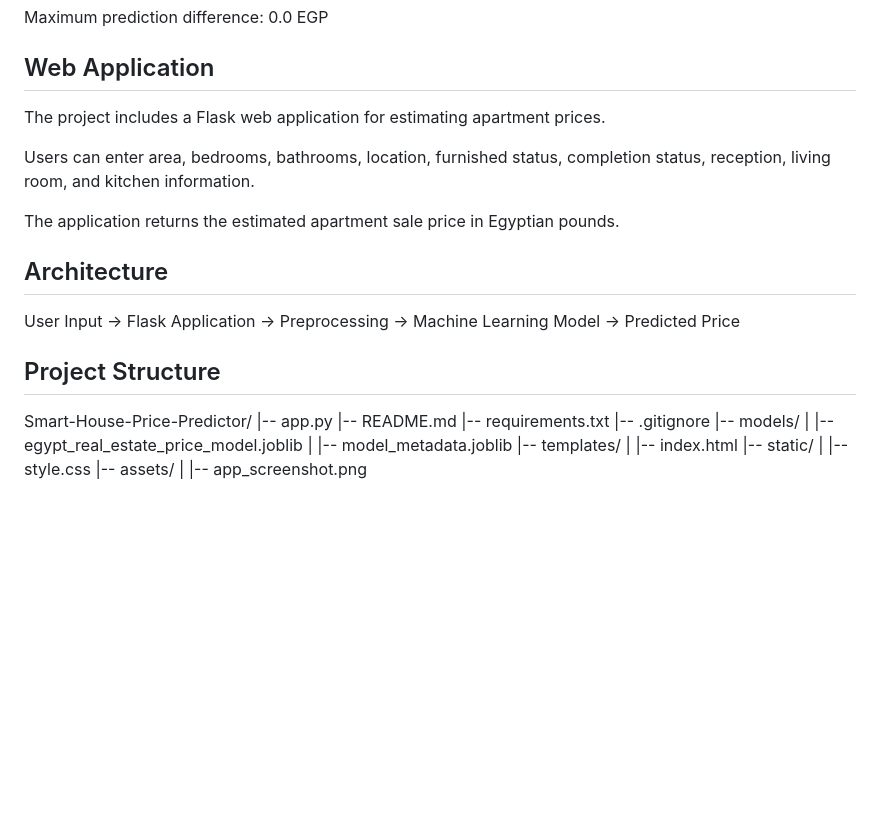
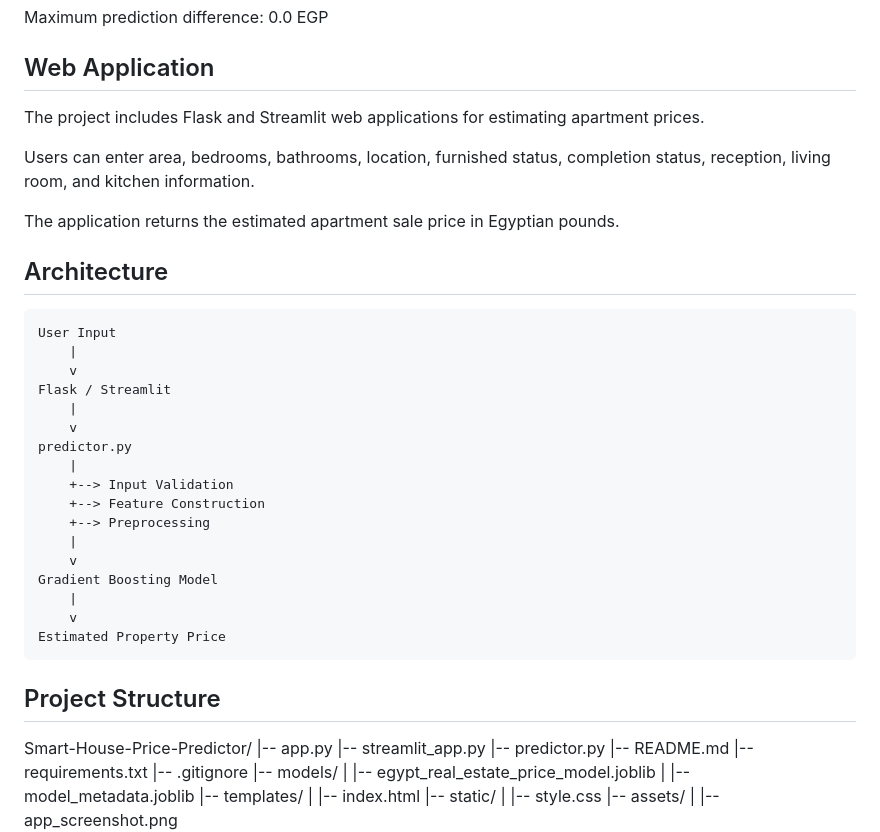
Before and after one commit to qamarsobhy7-source/Smart-House-Price-Predictor, a Markdown page: README.md, the part around one of its changes. GitHub-like rendering; blank space fills up the shorter version.

````diff
--- a/README.md
+++ b/README.md
@@ -141,7 +147,7 @@ Maximum prediction difference: 0.0 EGP
 
 ## Web Application
 
-The project includes a Flask web application for estimating apartment prices.
+The project includes Flask and Streamlit web applications for estimating apartment prices.
 
 Users can enter area, bedrooms, bathrooms, location, furnished status, completion status, reception, living room, and kitchen information.
 
@@ -149,12 +155,32 @@ The application returns the estimated apartment sale price in Egyptian pounds.
 
 ## Architecture
 
-User Input -> Flask Application -> Preprocessing -> Machine Learning Model -> Predicted Price
+```text
+User Input
+    |
+    v
+Flask / Streamlit
+    |
+    v
+predictor.py
+    |
+    +--> Input Validation
+    +--> Feature Construction
+    +--> Preprocessing
+    |
+    v
+Gradient Boosting Model
+    |
+    v
+Estimated Property Price
+```
 
 ## Project Structure
 
 Smart-House-Price-Predictor/
 |-- app.py
+|-- streamlit_app.py
+|-- predictor.py
 |-- README.md
 |-- requirements.txt
 |-- .gitignore
````
Also changed, not shown: other parts of README.md (+13 -2 lines), assets/app_screenshot.png (added), 4 other files.
